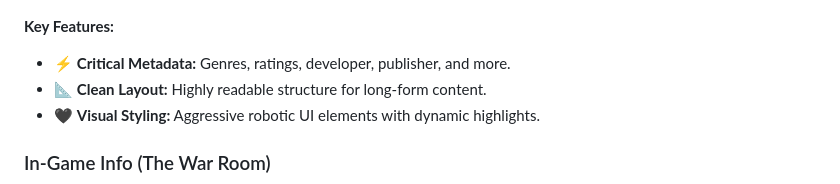
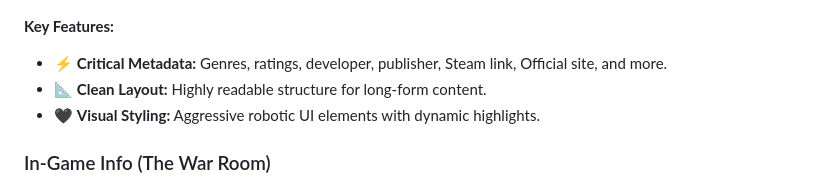
Before and after one commit to Abdullahkhan000/CyberCarnage, a Markdown page: README.md, the part around the change. Drawn GitHub-style.

Commit message:
Update critical metadata in README
Added Steam link and Official site to critical metadata.

```diff
--- a/README.md
+++ b/README.md
@@ -36,7 +36,7 @@ Designed with **performance, scalability, and maintainable architecture** in min
 ![Modern Warfare 2007](screenshots/details%20of%20modern%20warfare%202007.png)
 
 **Key Features:**
-- ⚡ **Critical Metadata:** Genres, ratings, developer, publisher, and more.
+- ⚡ **Critical Metadata:** Genres, ratings, developer, publisher, Steam link, Official site, and more.
 - 📐 **Clean Layout:** Highly readable structure for long-form content.
 - 🖤 **Visual Styling:** Aggressive robotic UI elements with dynamic highlights.
 
```
